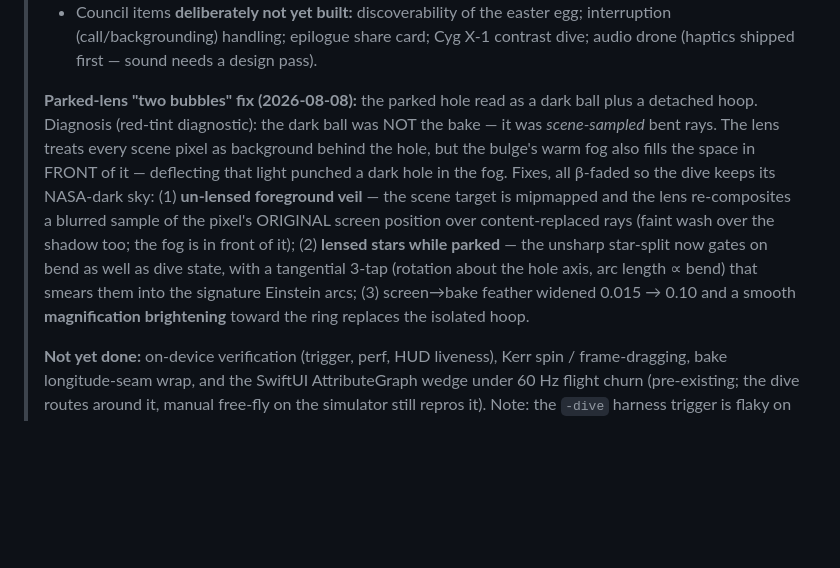
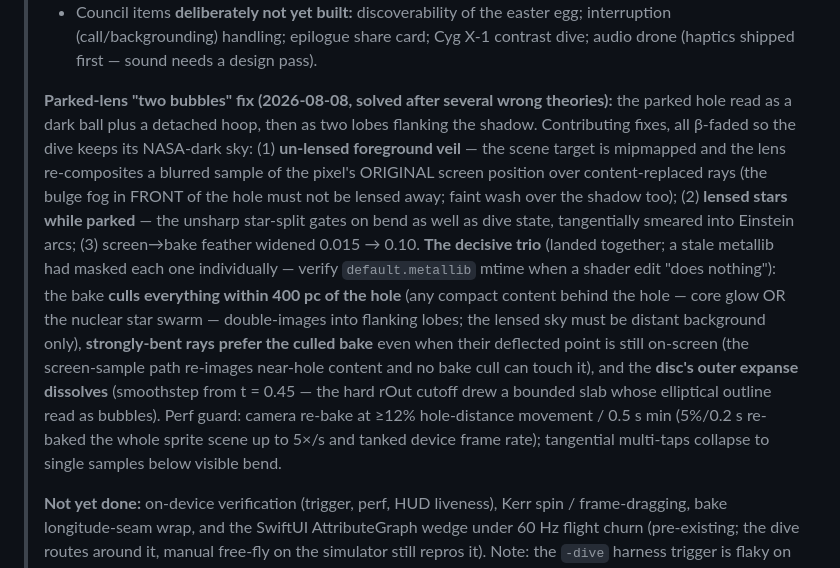
Before and after one commit to pharmacykitty/Astrelia, a Markdown page: docs/black-hole-dive.md, the part around the change. Drawn GitHub-style; blank space fills up the shorter version.

Commit message:
Doc: record the two-bubbles root causes + stale-metallib lesson
Co-Authored-By: Claude Fable 5 <noreply@anthropic.com>

```diff
--- a/docs/black-hole-dive.md
+++ b/docs/black-hole-dive.md
@@ -158,19 +158,26 @@
 >   interruption (call/backgrounding) handling; epilogue share card; Cyg X-1
 >   contrast dive; audio drone (haptics shipped first — sound needs a design pass).
 >
-> **Parked-lens "two bubbles" fix (2026-08-08):** the parked hole read as a dark ball
-> plus a detached hoop. Diagnosis (red-tint diagnostic): the dark ball was NOT the
-> bake — it was *scene-sampled* bent rays. The lens treats every scene pixel as
-> background behind the hole, but the bulge's warm fog also fills the space in FRONT
-> of it — deflecting that light punched a dark hole in the fog. Fixes, all β-faded so
-> the dive keeps its NASA-dark sky: (1) **un-lensed foreground veil** — the scene
-> target is mipmapped and the lens re-composites a blurred sample of the pixel's
-> ORIGINAL screen position over content-replaced rays (faint wash over the shadow
-> too; the fog is in front of it); (2) **lensed stars while parked** — the unsharp
-> star-split now gates on bend as well as dive state, with a tangential 3-tap
-> (rotation about the hole axis, arc length ∝ bend) that smears them into the
-> signature Einstein arcs; (3) screen→bake feather widened 0.015 → 0.10 and a smooth
-> **magnification brightening** toward the ring replaces the isolated hoop.
+> **Parked-lens "two bubbles" fix (2026-08-08, solved after several wrong theories):**
+> the parked hole read as a dark ball plus a detached hoop, then as two lobes flanking
+> the shadow. Contributing fixes, all β-faded so the dive keeps its NASA-dark sky:
+> (1) **un-lensed foreground veil** — the scene target is mipmapped and the lens
+> re-composites a blurred sample of the pixel's ORIGINAL screen position over
+> content-replaced rays (the bulge fog in FRONT of the hole must not be lensed away;
+> faint wash over the shadow too); (2) **lensed stars while parked** — the unsharp
+> star-split gates on bend as well as dive state, tangentially smeared into Einstein
+> arcs; (3) screen→bake feather widened 0.015 → 0.10. **The decisive trio** (landed
+> together; a stale metallib had masked each one individually — verify `default.metallib`
+> mtime when a shader edit "does nothing"): the bake **culls everything within 400 pc
+> of the hole** (any compact content behind the hole — core glow OR the nuclear star
+> swarm — double-images into flanking lobes; the lensed sky must be distant background
+> only), **strongly-bent rays prefer the culled bake** even when their deflected point
+> is still on-screen (the screen-sample path re-images near-hole content and no bake
+> cull can touch it), and the **disc's outer expanse dissolves** (smoothstep from
+> t = 0.45 — the hard rOut cutoff drew a bounded slab whose elliptical outline read as
+> bubbles). Perf guard: camera re-bake at ≥12% hole-distance movement / 0.5 s min
+> (5%/0.2 s re-baked the whole sprite scene up to 5×/s and tanked device frame rate);
+> tangential multi-taps collapse to single samples below visible bend.
 >
 > **Not yet done:** on-device verification (trigger, perf, HUD liveness), Kerr spin /
 > frame-dragging, bake longitude-seam wrap, and the SwiftUI AttributeGraph wedge under
```
